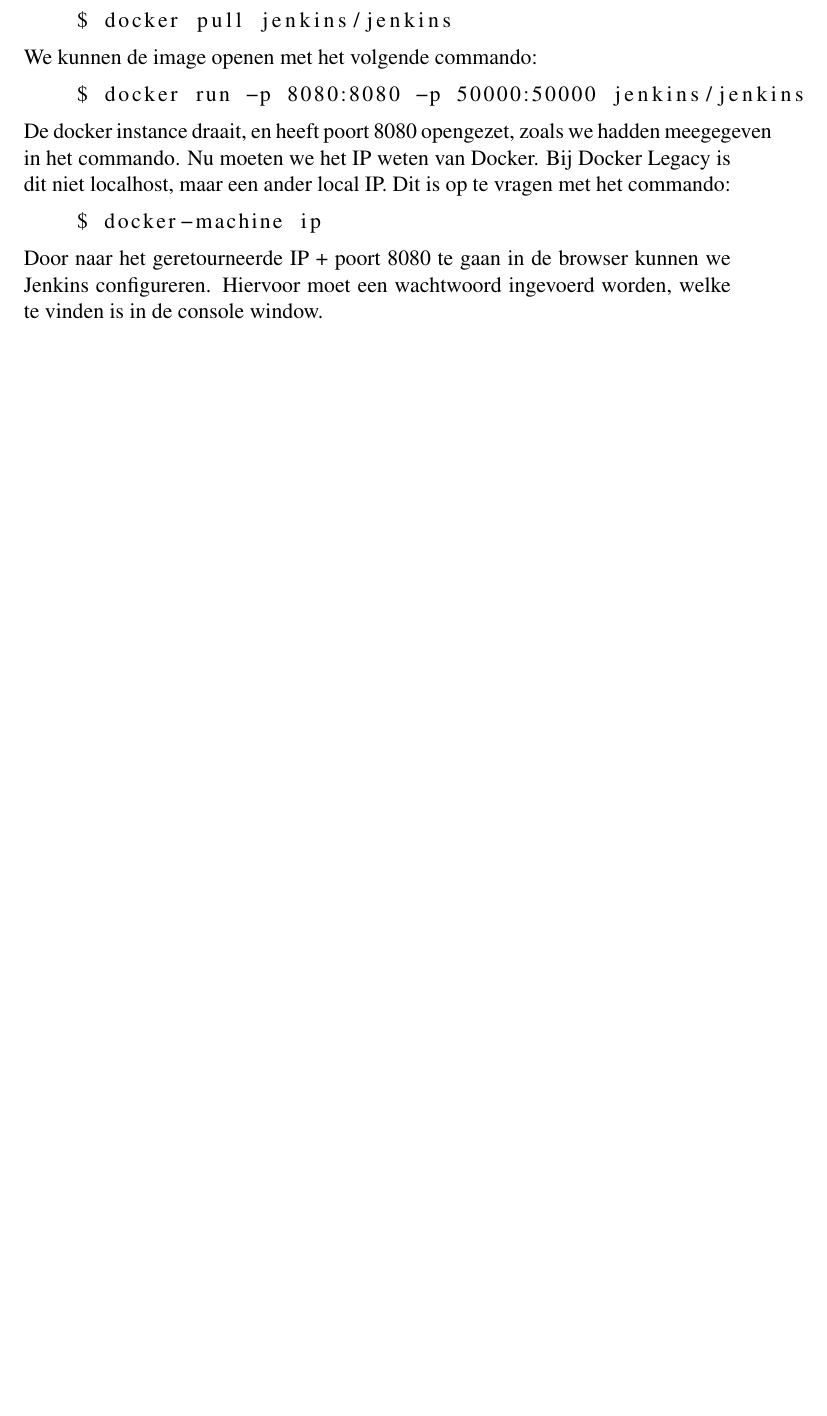
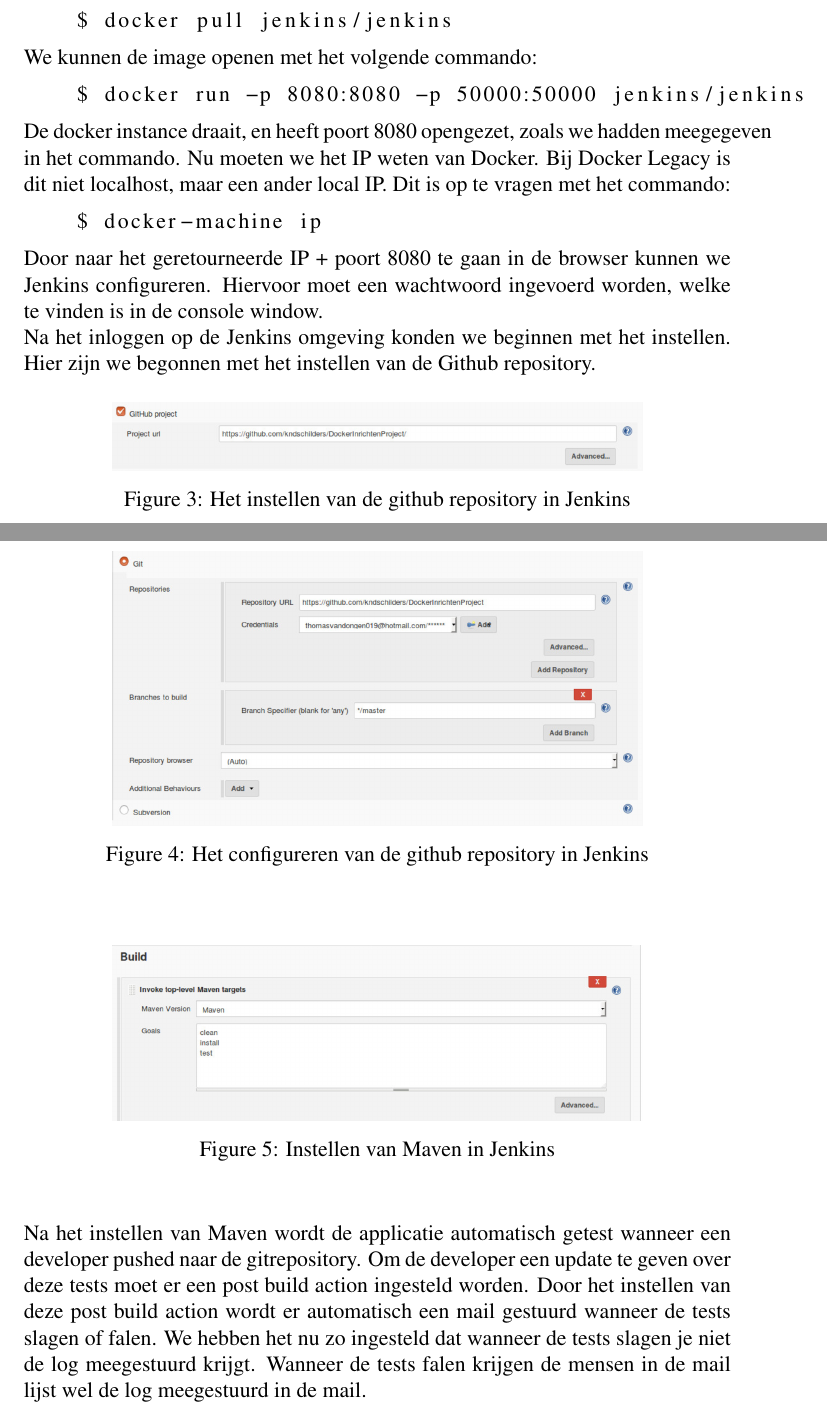
Before and after one commit to kndschilders/SOP6a, a LaTeX document (DockerInrichten/DockerInrichten.tex): part of page 3 of 4 before the commit and two parts of pages 3 and 4 of 5 after it, the two joined at a grey line, cut so that both start at the same text, the shorter picture padded with empty space. Compiled offline with pdfLaTeX.

Commit message:
Added images and some text

```diff
--- a/DockerInrichten/DockerInrichten.tex
+++ b/DockerInrichten/DockerInrichten.tex
@@ -73,4 +73,28 @@
 
 \noindent Door naar het geretourneerde IP + poort 8080 te gaan in de browser kunnen we Jenkins configureren. Hiervoor moet een wachtwoord ingevoerd worden, welke te vinden is in de console window.
 
-% TODO: Jenkins configureren tekst
+\noindent Na het inloggen op de Jenkins omgeving konden we beginnen met het instellen. Hier zijn we begonnen met het instellen van de Github repository.
+
+
+\begin{figure}[H]
+	\begin{center}
+		\includegraphics[width=0.75\textwidth]{images/Jenkins-Github.png}
+		\caption{Het instellen van de github repository in Jenkins\label{fig:calculator_app}}
+	\end{center}
+\end{figure}
+\begin{figure}[H]
+	\begin{center}
+		\includegraphics[width=0.75\textwidth]{images/Jenkins-Github-2.png}
+		\caption{Het configureren van de github repository in Jenkins\label{fig:calculator_app}}
+	\end{center}
+\end{figure}
+\begin{figure}[H]
+	\begin{center}
+		\includegraphics[width=0.75\textwidth]{images/Maven.png}
+		\caption{Instellen van Maven in Jenkins\label{fig:calculator_app}}
+	\end{center}
+\end{figure}
+
+\noindent Na het instellen van Maven wordt de applicatie automatisch getest wanneer een developer pushed naar de gitrepository. Om de developer een update te geven over deze tests moet er een post build action ingesteld worden.
+Door het instellen van deze post build action wordt er automatisch een mail gestuurd wanneer de tests slagen of falen.
+We hebben het nu zo ingesteld dat wanneer de tests slagen je niet de log meegestuurd krijgt. Wanneer de tests falen krijgen de mensen in de mail lijst wel de log meegestuurd in de mail.
```
Also changed, not shown: DockerInrichten/images/Jenkins-Github-2.PNG (added), DockerInrichten/images/Jenkins-Github.PNG (added), DockerInrichten/images/Maven.PNG (added), DockerInrichten/images/Postbuildaction.PNG (added), DockerInrichten/DockerInrichten.tex (7 more changed lines).
